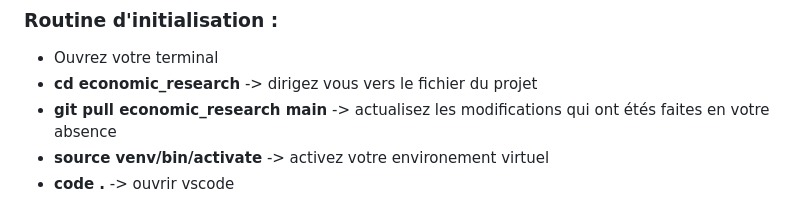
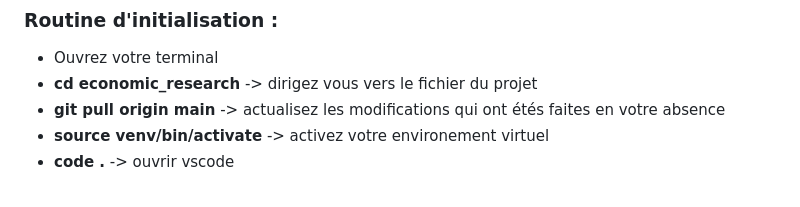
Before and after one commit to TimmGRT/Monetary-Policy-UK-1870-2025, a Markdown page: README.md, the part around the change. Rendered like a GitHub page.

Commit message:
Update git pull command in README

```diff
--- a/README.md
+++ b/README.md
@@ -61,7 +61,7 @@ Pour push et pull se réferer à la vidéo.
 
 - Ouvrez votre terminal
 - **cd economic_research** -> dirigez vous vers le fichier du projet
-- **git pull economic_research main** -> actualisez les modifications qui ont étés faites en votre absence
+- **git pull origin main** -> actualisez les modifications qui ont étés faites en votre absence
 - **source venv/bin/activate** -> activez votre environement virtuel
 - **code .** -> ouvrir vscode
 
```
